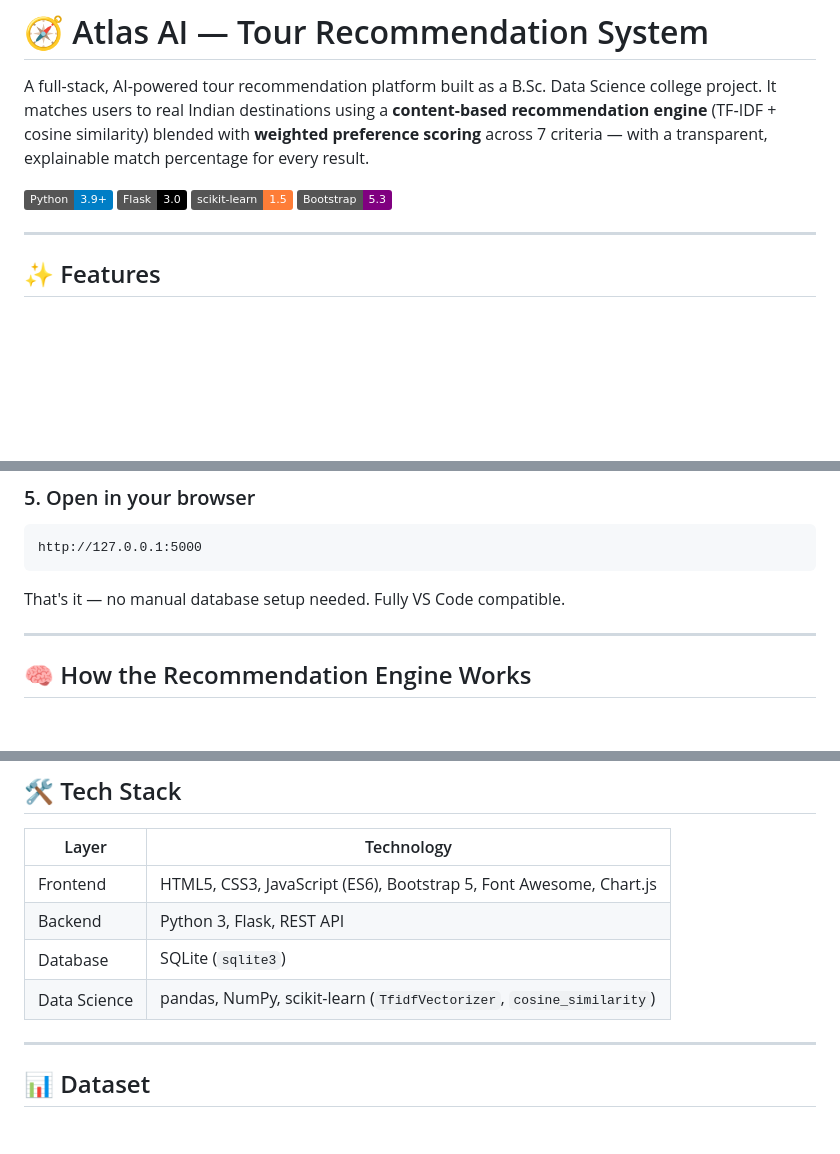
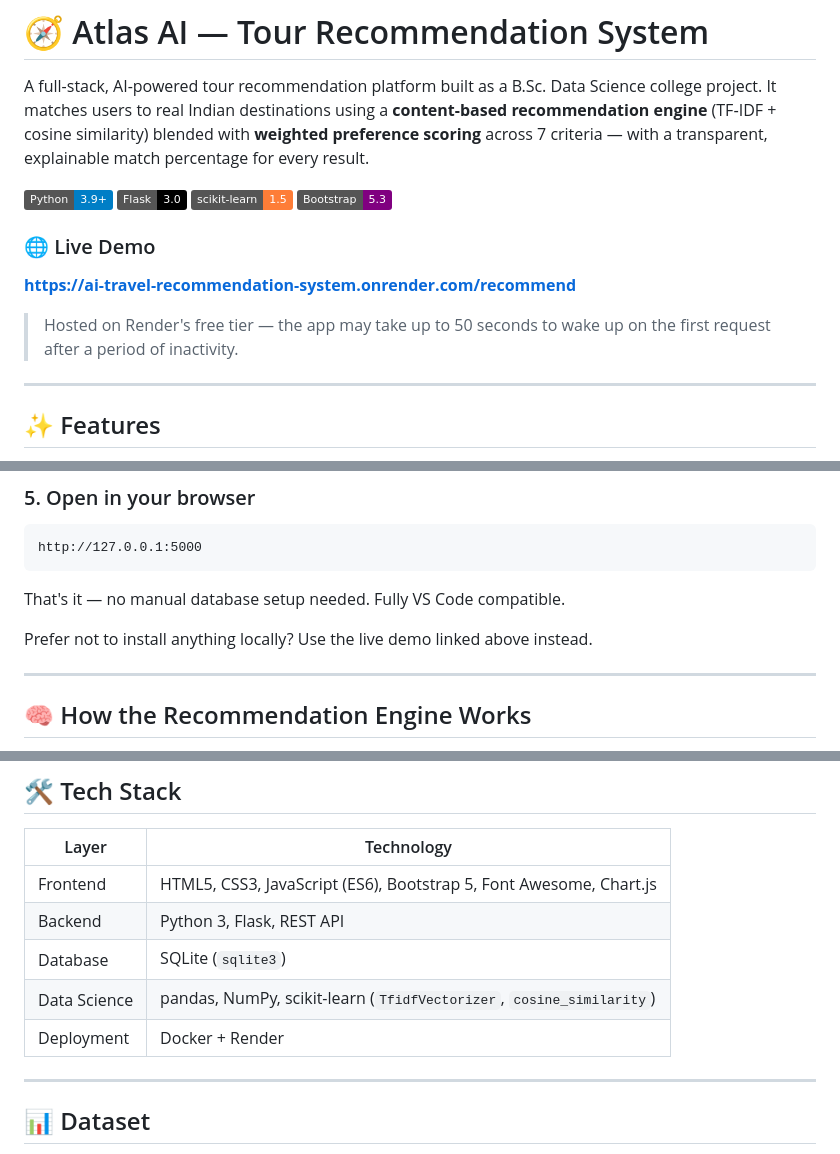
Before and after one commit to aadityapatil-cloud/ai-travel-recommendation-system, a Markdown page: README.md, 3 parts joined by grey strips. Drawn GitHub-style; badges without logos; blank space fills up the shorter version.

Commit message:
add live demo link

```diff
--- a/README.md
+++ b/README.md
@@ -10,6 +10,13 @@ percentage for every result.
 ![Flask](https://img.shields.io/badge/Flask-3.0-black)
 ![scikit--learn](https://img.shields.io/badge/scikit--learn-1.5-orange)
 ![Bootstrap](https://img.shields.io/badge/Bootstrap-5.3-purple)
+
+### 🌐 Live Demo
+
+**[https://ai-travel-recommendation-system.onrender.com/recommend](https://ai-travel-recommendation-system.onrender.com/recommend)**
+
+> Hosted on Render's free tier — the app may take up to 50 seconds to wake up
+> on the first request after a period of inactivity.
 
 ---
 
@@ -97,6 +104,8 @@ http://127.0.0.1:5000
 
 That's it — no manual database setup needed. Fully VS Code compatible.
 
+Prefer not to install anything locally? Use the live demo linked above instead.
+
 ---
 
 ## 🧠 How the Recommendation Engine Works
@@ -168,6 +177,7 @@ semantically related activity text, not just exact string matches.
 | Backend           | Python 3, Flask, REST API                              |
 | Database          | SQLite (`sqlite3`)                                      |
 | Data Science      | pandas, NumPy, scikit-learn (`TfidfVectorizer`, `cosine_similarity`) |
+| Deployment        | Docker + Render                                         |
 
 ---
 
```
